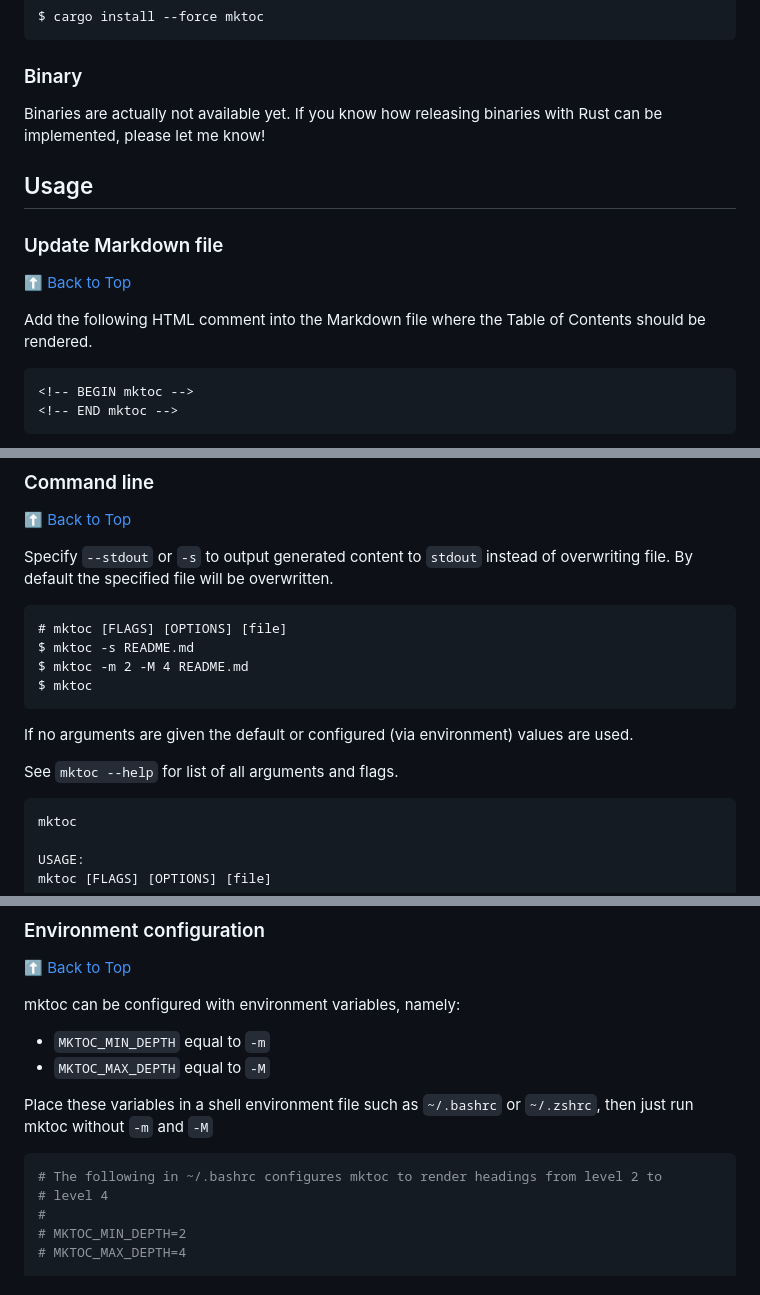
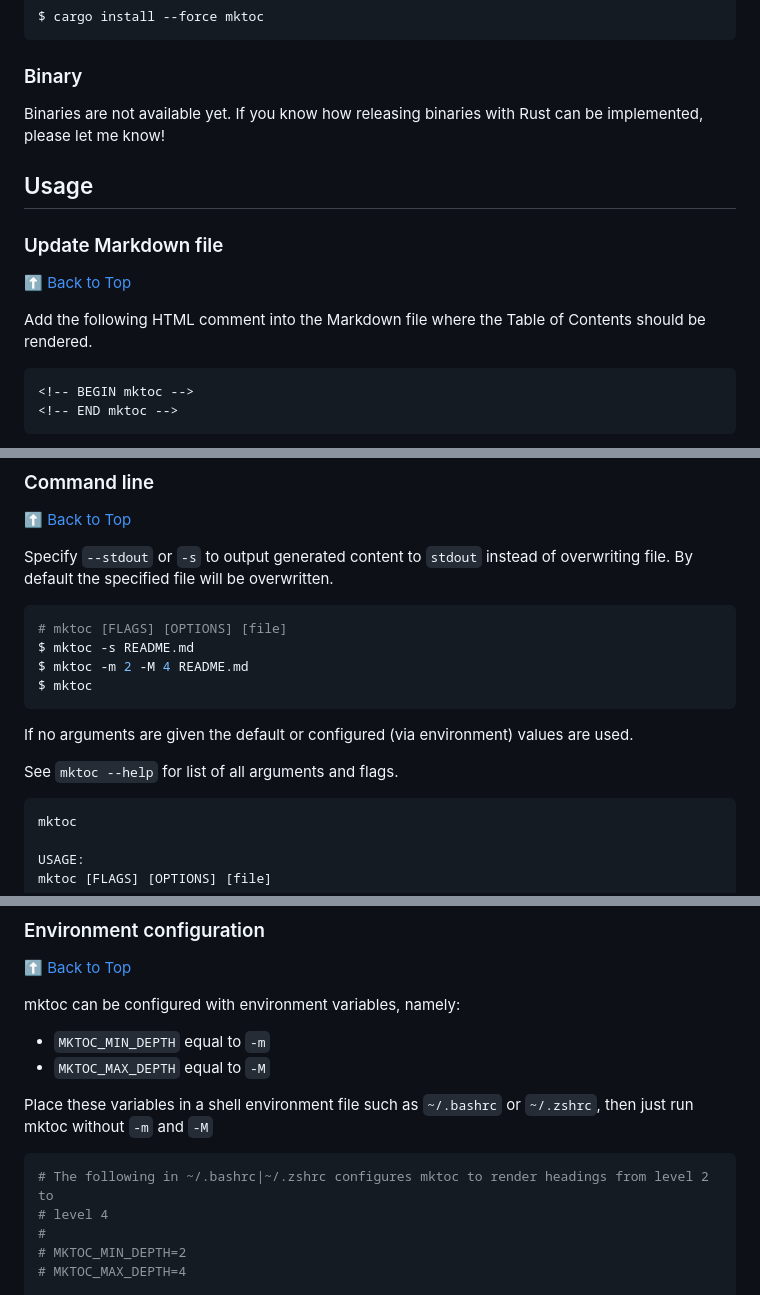
Before and after one commit to KevinGimbel/mktoc, a Markdown page: README.md, 3 parts joined by grey strips. Rendered like a GitHub page.

Commit message:
docs: update README

````diff
--- a/README.md
+++ b/README.md
@@ -44,7 +46,7 @@ $ cargo install --force mktoc
 
 ### Binary
 
-Binaries are actually not available yet. If you know how releasing binaries with Rust can be implemented, please let me know!
+Binaries are not available yet. If you know how releasing binaries with Rust can be implemented, please let me know!
 
 ## Usage
 
@@ -53,7 +55,7 @@ Binaries are actually not available yet. If you know how releasing binaries with
 
 Add the following HTML comment into the Markdown file where the Table of Contents should be rendered.
 
-```
+```html
 <!-- BEGIN mktoc -->
 <!-- END mktoc -->
 ```
@@ -79,7 +81,7 @@ Inline config takes priority over environment or CLI arguments.
 
 Specify `--stdout` or `-s` to output generated content to `stdout` instead of overwriting file. By default the specified file will be overwritten.
 
-```
+```sh
 # mktoc [FLAGS] [OPTIONS] [file]
 $ mktoc -s README.md
 $ mktoc -m 2 -M 4 README.md
@@ -90,7 +92,7 @@ used.
 
 See `mktoc --help` for list of all arguments and flags.
 
-```
+```sh
 mktoc
 
 USAGE:
@@ -121,7 +123,7 @@ Place these variables in a shell environment file such as `~/.bashrc` or
 `~/.zshrc`, then just run mktoc without `-m` and `-M`
 
 ```sh
-# The following in ~/.bashrc configures mktoc to render headings from level 2 to
+# The following in ~/.bashrc|~/.zshrc configures mktoc to render headings from level 2 to
 # level 4
 #
 # MKTOC_MIN_DEPTH=2
````
Also changed, not shown: other parts of README.md (+6 -4 lines).
